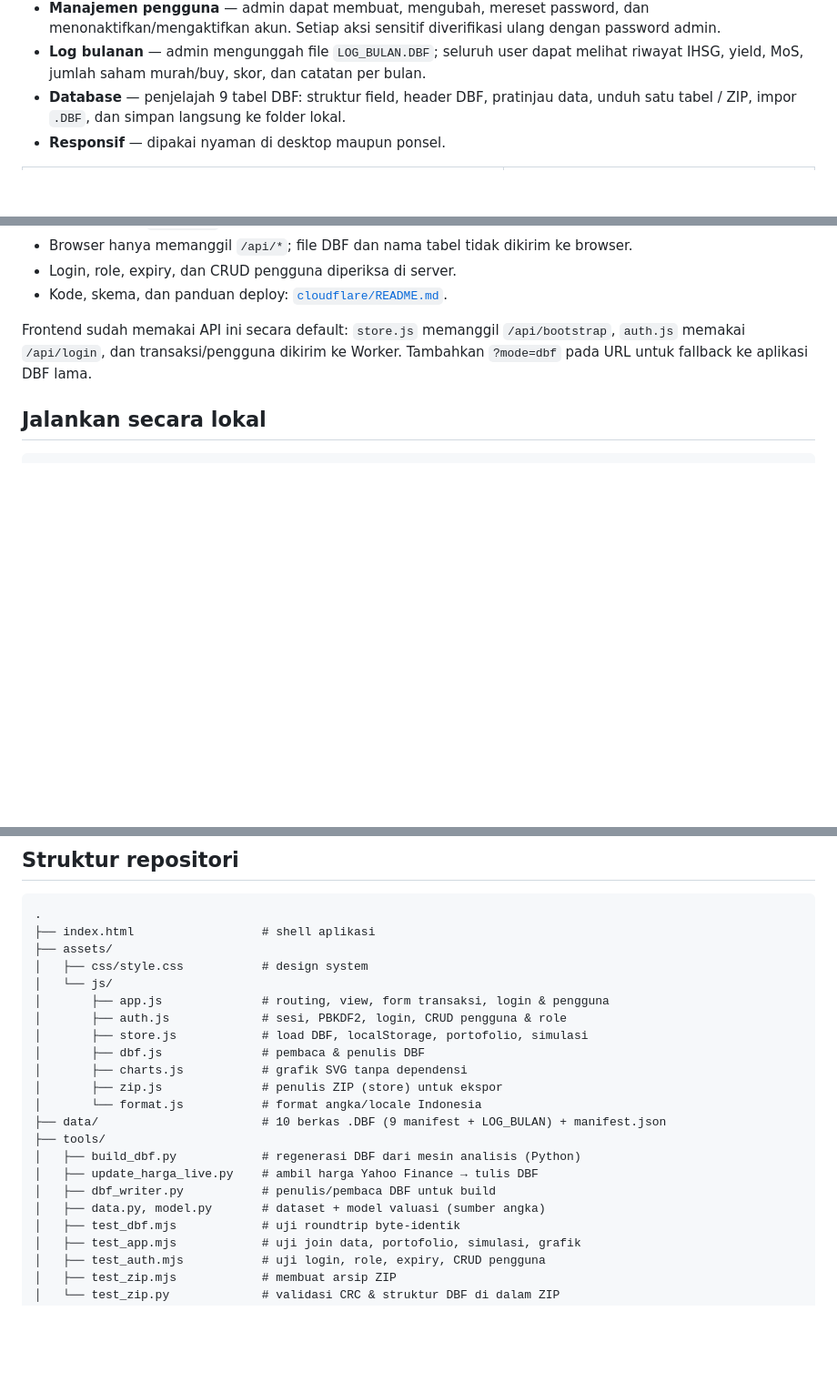
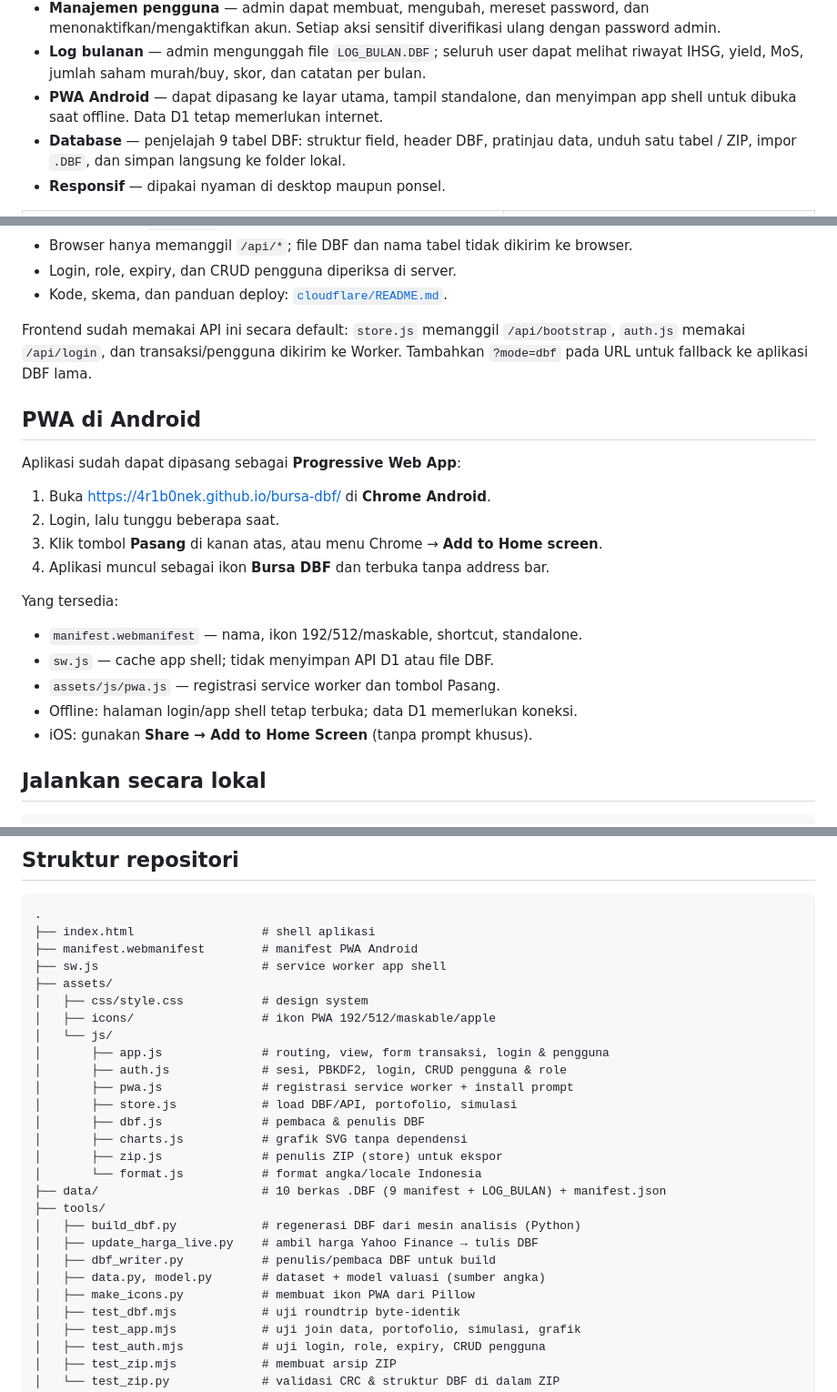
Before and after one commit to 4r1b0nek/bursa-dbf, a Markdown page: README.md, 3 parts joined by grey strips. Shown at 91% size. Rendered like a GitHub page; blank space fills up the shorter version.

Commit message:
feat: PWA installable untuk Android

````diff
--- a/README.md
+++ b/README.md
@@ -43,6 +43,8 @@ tidak memerlukan server, build step, atau basis data tambahan.
   menonaktifkan/mengaktifkan akun. Setiap aksi sensitif diverifikasi ulang dengan password admin.
 - **Log bulanan** — admin mengunggah file `LOG_BULAN.DBF`; seluruh user dapat melihat
   riwayat IHSG, yield, MoS, jumlah saham murah/buy, skor, dan catatan per bulan.
+- **PWA Android** — dapat dipasang ke layar utama, tampil standalone, dan menyimpan
+  app shell untuk dibuka saat offline. Data D1 tetap memerlukan internet.
 - **Database** — penjelajah 9 tabel DBF: struktur field, header DBF, pratinjau data,
   unduh satu tabel / ZIP, impor `.DBF`, dan simpan langsung ke folder lokal.
 - **Responsif** — dipakai nyaman di desktop maupun ponsel.
@@ -98,6 +100,23 @@ Tersedia backend terpisah di **Cloudflare Worker + D1**:
 Frontend sudah memakai API ini secara default: `store.js` memanggil `/api/bootstrap`,
 `auth.js` memakai `/api/login`, dan transaksi/pengguna dikirim ke Worker. Tambahkan
 `?mode=dbf` pada URL untuk fallback ke aplikasi DBF lama.
+
+## PWA di Android
+
+Aplikasi sudah dapat dipasang sebagai **Progressive Web App**:
+
+1. Buka https://4r1b0nek.github.io/bursa-dbf/ di **Chrome Android**.
+2. Login, lalu tunggu beberapa saat.
+3. Klik tombol **Pasang** di kanan atas, atau menu Chrome → **Add to Home screen**.
+4. Aplikasi muncul sebagai ikon **Bursa DBF** dan terbuka tanpa address bar.
+
+Yang tersedia:
+
+- `manifest.webmanifest` — nama, ikon 192/512/maskable, shortcut, standalone.
+- `sw.js` — cache app shell; tidak menyimpan API D1 atau file DBF.
+- `assets/js/pwa.js` — registrasi service worker dan tombol Pasang.
+- Offline: halaman login/app shell tetap terbuka; data D1 memerlukan koneksi.
+- iOS: gunakan **Share → Add to Home Screen** (tanpa prompt khusus).
 
 ## Jalankan secara lokal
 
@@ -304,12 +323,16 @@ Angka kunci pada snapshot analisis 21 Oktober 2026:
 ```text
 .
 ├── index.html                  # shell aplikasi
+├── manifest.webmanifest        # manifest PWA Android
+├── sw.js                       # service worker app shell
 ├── assets/
 │   ├── css/style.css           # design system
+│   ├── icons/                  # ikon PWA 192/512/maskable/apple
 │   └── js/
 │       ├── app.js              # routing, view, form transaksi, login & pengguna
 │       ├── auth.js             # sesi, PBKDF2, login, CRUD pengguna & role
-│       ├── store.js            # load DBF, localStorage, portofolio, simulasi
+│       ├── pwa.js              # registrasi service worker + install prompt
+│       ├── store.js            # load DBF/API, portofolio, simulasi
 │       ├── dbf.js              # pembaca & penulis DBF
 │       ├── charts.js           # grafik SVG tanpa dependensi
 │       ├── zip.js              # penulis ZIP (store) untuk ekspor
@@ -320,6 +343,7 @@ Angka kunci pada snapshot analisis 21 Oktober 2026:
 │   ├── update_harga_live.py    # ambil harga Yahoo Finance → tulis DBF
 │   ├── dbf_writer.py           # penulis/pembaca DBF untuk build
 │   ├── data.py, model.py       # dataset + model valuasi (sumber angka)
+│   ├── make_icons.py           # membuat ikon PWA dari Pillow
 │   ├── test_dbf.mjs            # uji roundtrip byte-identik
 │   ├── test_app.mjs            # uji join data, portofolio, simulasi, grafik
 │   ├── test_auth.mjs           # uji login, role, expiry, CRUD pengguna
````
Also changed, not shown: assets/icons/apple-touch-icon.png (added), assets/icons/favicon-32.png (added), assets/icons/icon-192.png (added), assets/icons/icon-512.png (added), assets/icons/icon-maskable-512.png (added), 6 other files.
